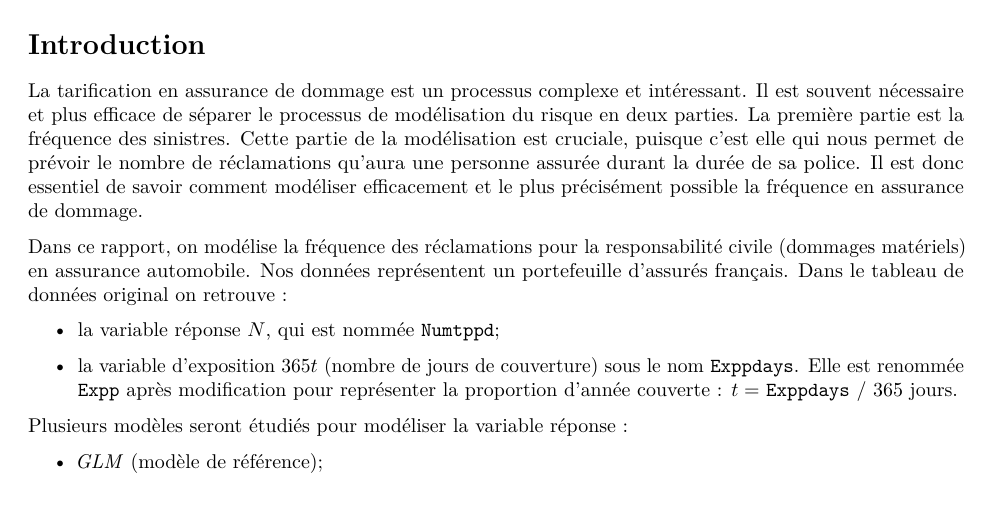
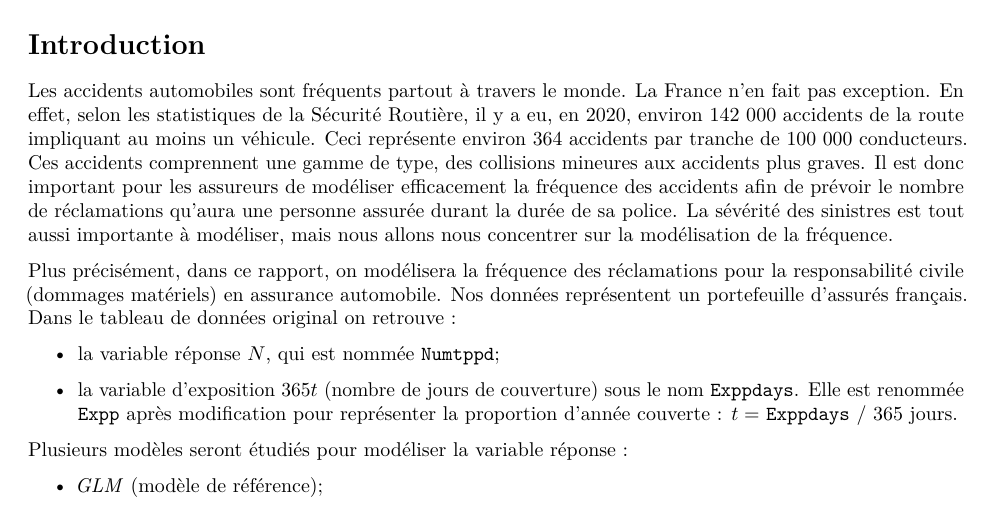
Before and after one commit to DaveTurner27/H2024_ACT-4114, an R Markdown document (Rapport2/ACT4114_TP_pt2_rapport_Equipe13.Rmd): part of page 3 of 6, cut so that both start at the same text. Rendered offline with R 4.5, knitr and Pandoc, then LaTeX, with nearby package versions; some code elsewhere in the file could not run offline.

Commit message:
Modification de l'intro

```diff
--- a/Rapport2/ACT4114_TP_pt2_rapport_Equipe13.Rmd
+++ b/Rapport2/ACT4114_TP_pt2_rapport_Equipe13.Rmd
@@ -51,9 +51,9 @@ dev.pois <- function(preds, clnb){
 
 # Introduction
 
-La tarification en assurance de dommage est un processus complexe et intéressant. Il est souvent nécessaire et plus efficace de séparer le processus de modélisation du risque en deux parties. La première partie est la fréquence des sinistres. Cette partie de la modélisation est cruciale, puisque c'est elle qui nous permet de prévoir le nombre de réclamations qu'aura une personne assurée durant la durée de sa police. Il est donc essentiel de savoir comment modéliser efficacement et le plus précisément possible la fréquence en assurance de dommage.
+Les accidents automobiles sont fréquents partout à travers le monde. La France n'en fait pas exception. En effet, selon les statistiques de la Sécurité Routière, il y a eu, en 2020, environ 142 000 accidents de la route impliquant au moins un véhicule. Ceci représente environ 364 accidents par tranche de 100 000 conducteurs. Ces accidents comprennent une gamme de type, des collisions mineures aux accidents plus graves. Il est donc important pour les assureurs de modéliser efficacement la fréquence des accidents afin de prévoir le nombre de réclamations qu'aura une personne assurée durant la durée de sa police. La sévérité des sinistres est tout aussi importante à modéliser, mais nous allons nous concentrer sur la modélisation de la fréquence.
 
-Dans ce rapport, on modélise la fréquence des réclamations pour la responsabilité civile (dommages matériels) en assurance automobile. Nos données représentent un portefeuille d'assurés français. Dans le tableau de données original on retrouve :
+Plus précisément, dans ce rapport, on modélisera la fréquence des réclamations pour la responsabilité civile (dommages matériels) en assurance automobile. Nos données représentent un portefeuille d'assurés français. Dans le tableau de données original on retrouve :
 
 -   la variable réponse $N$, qui est nommée `Numtppd`;
 
```
